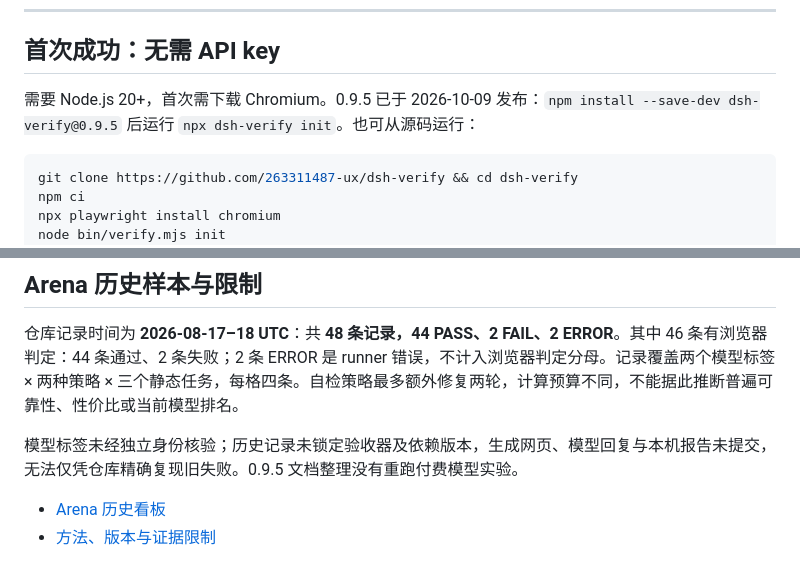
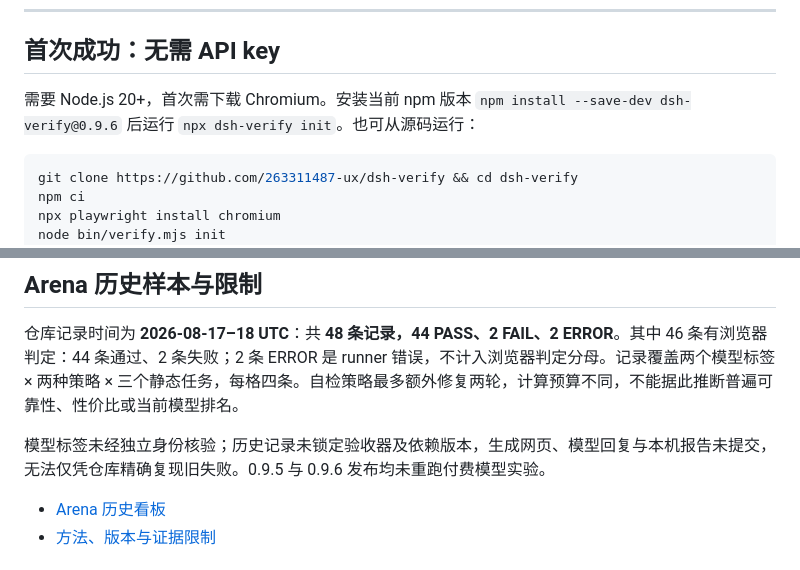
Before and after one commit to 263311487-ux/dsh-verify, a Markdown page: README.zh.md, 2 parts joined by grey strips. GitHub-like rendering.

````diff
--- a/README.zh.md
+++ b/README.zh.md
@@ -18,7 +18,7 @@
 
 ## 首次成功：无需 API key
 
-需要 Node.js 20+，首次需下载 Chromium。0.9.5 已于 2026-10-09 发布：`npm install --save-dev dsh-verify@0.9.5` 后运行 `npx dsh-verify init`。也可从源码运行：
+需要 Node.js 20+，首次需下载 Chromium。安装当前 npm 版本 `npm install --save-dev dsh-verify@0.9.6` 后运行 `npx dsh-verify init`。也可从源码运行：
 
 ```bash
 git clone https://github.com/263311487-ux/dsh-verify && cd dsh-verify
@@ -93,7 +93,7 @@ npx dsh-verify --spec spec.json
 
 仓库记录时间为 **2026-08-17–18 UTC**：共 **48 条记录，44 PASS、2 FAIL、2 ERROR**。其中 46 条有浏览器判定：44 条通过、2 条失败；2 条 ERROR 是 runner 错误，不计入浏览器判定分母。记录覆盖两个模型标签 × 两种策略 × 三个静态任务，每格四条。自检策略最多额外修复两轮，计算预算不同，不能据此推断普遍可靠性、性价比或当前模型排名。
 
-模型标签未经独立身份核验；历史记录未锁定验收器及依赖版本，生成网页、模型回复与本机报告未提交，无法仅凭仓库精确复现旧失败。0.9.5 文档整理没有重跑付费模型实验。
+模型标签未经独立身份核验；历史记录未锁定验收器及依赖版本，生成网页、模型回复与本机报告未提交，无法仅凭仓库精确复现旧失败。0.9.5 与 0.9.6 发布均未重跑付费模型实验。
 
 - [Arena 历史看板](https://263311487-ux.github.io/dsh-verify/arena/)
 - [方法、版本与证据限制](docs/ARENA.md)
````
Also changed, not shown: README.md (+3 -3 lines).
